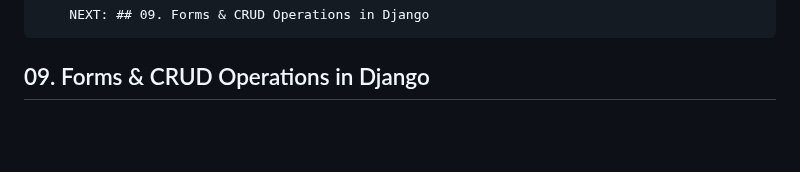
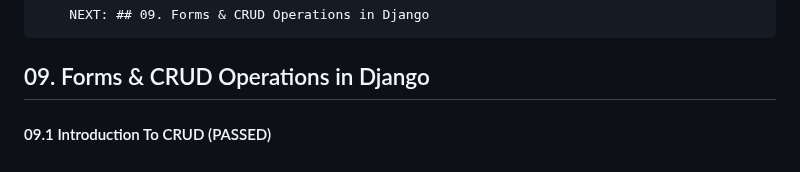
Before and after one commit to gurnitha/django_shutosh_pawar_ecom_multivendor, a Markdown page: README.md, the part around the change. Rendered like a GitHub page; blank space fills up the shorter version.

Commit message:
09.1 Introduction To CRUD (PASSED)

```diff
--- a/README.md
+++ b/README.md
@@ -1081,3 +1081,6 @@
 
 
 ## 09. Forms & CRUD Operations in Django
+
+
+#### 09.1 Introduction To CRUD (PASSED)
```
